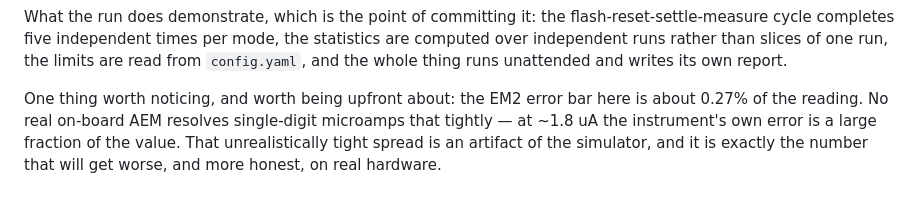
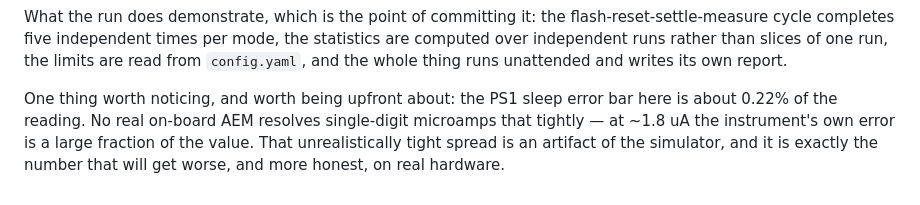
Before and after one commit to m0hiith/siwx917-dv-harness, a Markdown page: docs/sample-run/README.md, the part around one of its changes. GitHub-like rendering.

```diff
--- a/docs/sample-run/README.md
+++ b/docs/sample-run/README.md
@@ -20,9 +20,9 @@ the statistics are computed over independent runs rather than slices of one
 run, the limits are read from `config.yaml`, and the whole thing runs
 unattended and writes its own report.
 
-One thing worth noticing, and worth being upfront about: the EM2 error bar
-here is about 0.27% of the reading. No real on-board AEM resolves single-digit
-microamps that tightly — at ~1.8 uA the instrument's own error is a large
-fraction of the value. That unrealistically tight spread is an artifact of the
-simulator, and it is exactly the number that will get worse, and more honest,
-on real hardware.
+One thing worth noticing, and worth being upfront about: the PS1 sleep error
+bar here is about 0.22% of the reading. No real on-board AEM resolves
+single-digit microamps that tightly — at ~1.8 uA the instrument's own error is
+a large fraction of the value. That unrealistically tight spread is an artifact
+of the simulator, and it is exactly the number that will get worse, and more
+honest, on real hardware.
```
Also changed, not shown: other parts of docs/sample-run/README.md (+1 -1 lines), CLAUDE.md (+7 -4 lines), README.md (+23 -16 lines), docs/sample-run/power_by_mode.png, 8 other files.
